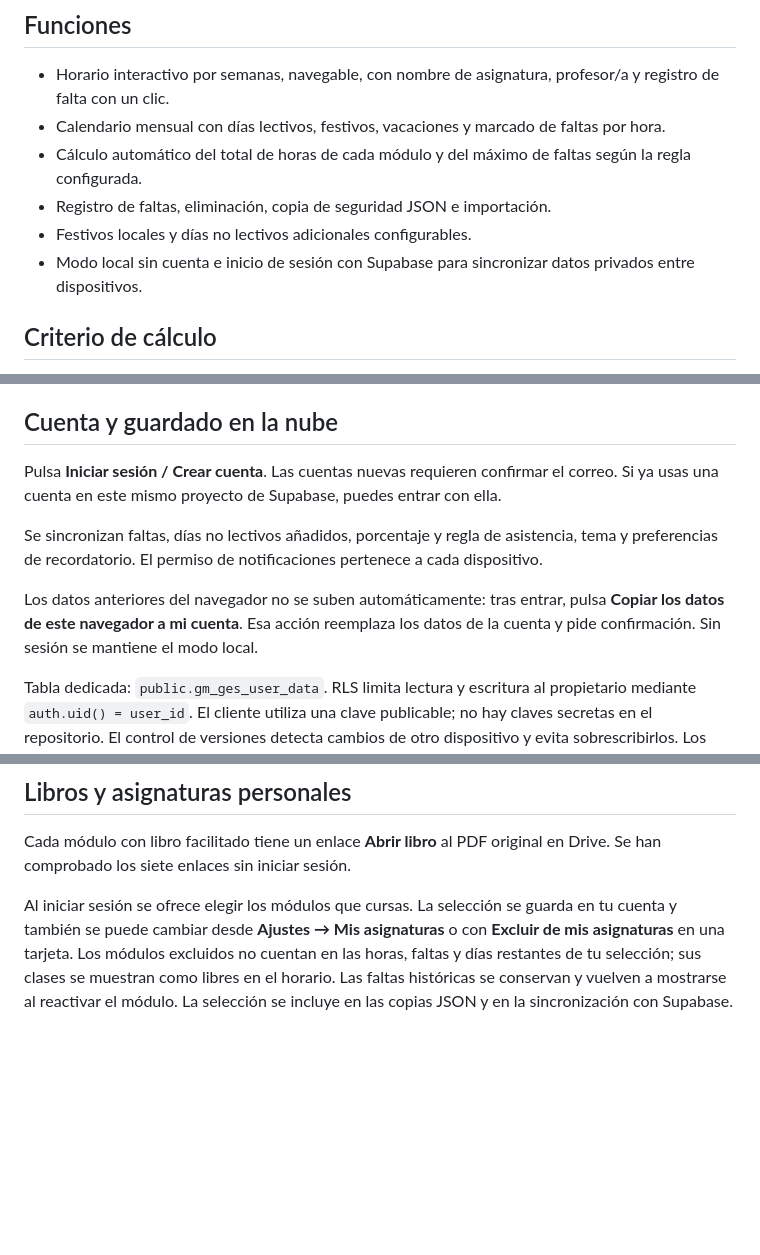
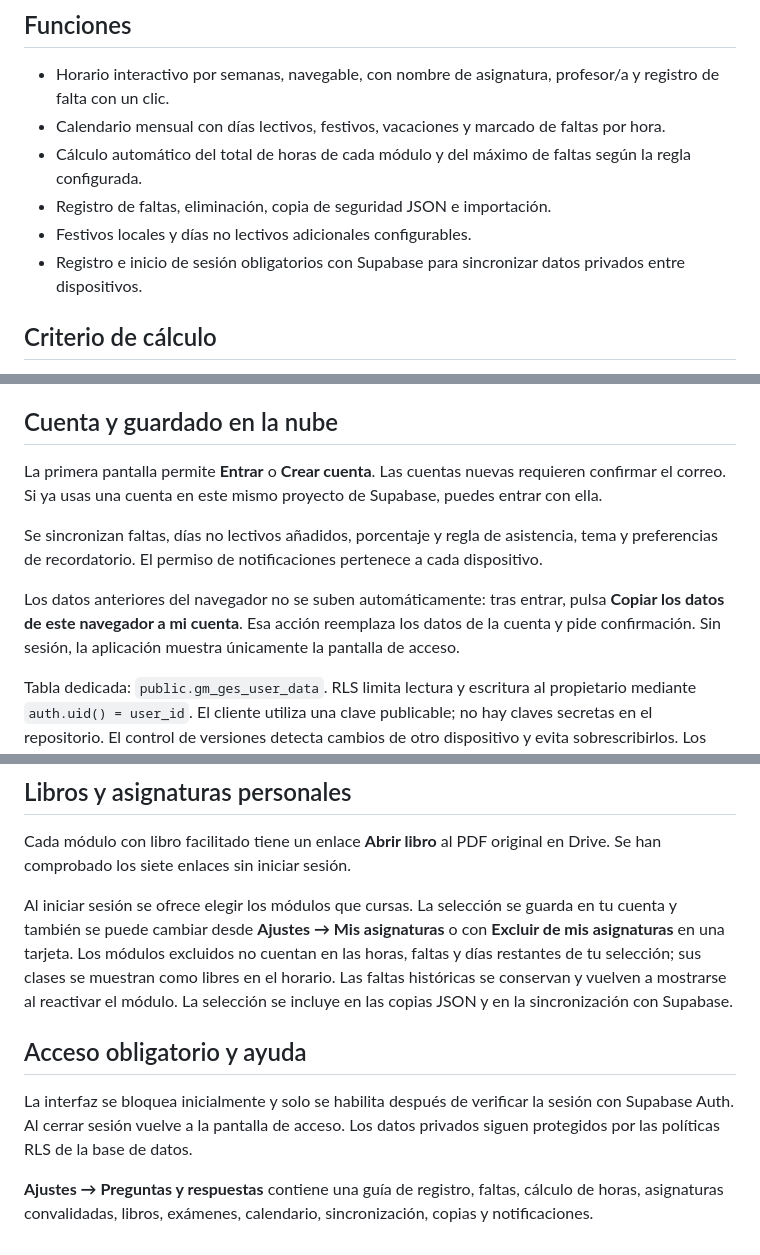
Before and after one commit to alecola1991-stack/GMGESproyecto, a Markdown page: README.md, 3 parts joined by grey strips. Drawn GitHub-style; blank space fills up the shorter version.

Commit message:
Documentar acceso obligatorio y guía de preguntas frecuentes

```diff
--- a/README.md
+++ b/README.md
@@ -18,7 +18,7 @@ También puedes abrir `index.html` directamente en el navegador sin servidor.
 - Cálculo automático del total de horas de cada módulo y del máximo de faltas según la regla configurada.
 - Registro de faltas, eliminación, copia de seguridad JSON e importación.
 - Festivos locales y días no lectivos adicionales configurables.
-- Modo local sin cuenta e inicio de sesión con Supabase para sincronizar datos privados entre dispositivos.
+- Registro e inicio de sesión obligatorios con Supabase para sincronizar datos privados entre dispositivos.
 
 ## Criterio de cálculo
 
@@ -34,11 +34,11 @@ Fuente: [Calendario escolar 2026/27, FSIE Cádiz](https://fsieandalucia.es/docum
 
 ## Cuenta y guardado en la nube
 
-Pulsa **Iniciar sesión / Crear cuenta**. Las cuentas nuevas requieren confirmar el correo. Si ya usas una cuenta en este mismo proyecto de Supabase, puedes entrar con ella.
+La primera pantalla permite **Entrar** o **Crear cuenta**. Las cuentas nuevas requieren confirmar el correo. Si ya usas una cuenta en este mismo proyecto de Supabase, puedes entrar con ella.
 
 Se sincronizan faltas, días no lectivos añadidos, porcentaje y regla de asistencia, tema y preferencias de recordatorio. El permiso de notificaciones pertenece a cada dispositivo.
 
-Los datos anteriores del navegador no se suben automáticamente: tras entrar, pulsa **Copiar los datos de este navegador a mi cuenta**. Esa acción reemplaza los datos de la cuenta y pide confirmación. Sin sesión se mantiene el modo local.
+Los datos anteriores del navegador no se suben automáticamente: tras entrar, pulsa **Copiar los datos de este navegador a mi cuenta**. Esa acción reemplaza los datos de la cuenta y pide confirmación. Sin sesión, la aplicación muestra únicamente la pantalla de acceso.
 
 Tabla dedicada: `public.gm_ges_user_data`. RLS limita lectura y escritura al propietario mediante `auth.uid() = user_id`. El cliente utiliza una clave publicable; no hay claves secretas en el repositorio. El control de versiones detecta cambios de otro dispositivo y evita sobrescribirlos. Los cambios pendientes se conservan localmente y se reintentan al recuperar la conexión.
 
@@ -54,3 +54,10 @@ La configuración de Auth del proyecto debe incluir `https://alecola1991-stack.g
 Cada módulo con libro facilitado tiene un enlace **Abrir libro** al PDF original en Drive. Se han comprobado los siete enlaces sin iniciar sesión.
 
 Al iniciar sesión se ofrece elegir los módulos que cursas. La selección se guarda en tu cuenta y también se puede cambiar desde **Ajustes → Mis asignaturas** o con **Excluir de mis asignaturas** en una tarjeta. Los módulos excluidos no cuentan en las horas, faltas y días restantes de tu selección; sus clases se muestran como libres en el horario. Las faltas históricas se conservan y vuelven a mostrarse al reactivar el módulo. La selección se incluye en las copias JSON y en la sincronización con Supabase.
+
+
+## Acceso obligatorio y ayuda
+
+La interfaz se bloquea inicialmente y solo se habilita después de verificar la sesión con Supabase Auth. Al cerrar sesión vuelve a la pantalla de acceso. Los datos privados siguen protegidos por las políticas RLS de la base de datos.
+
+**Ajustes → Preguntas y respuestas** contiene una guía de registro, faltas, cálculo de horas, asignaturas convalidadas, libros, exámenes, calendario, sincronización, copias y notificaciones.
```
